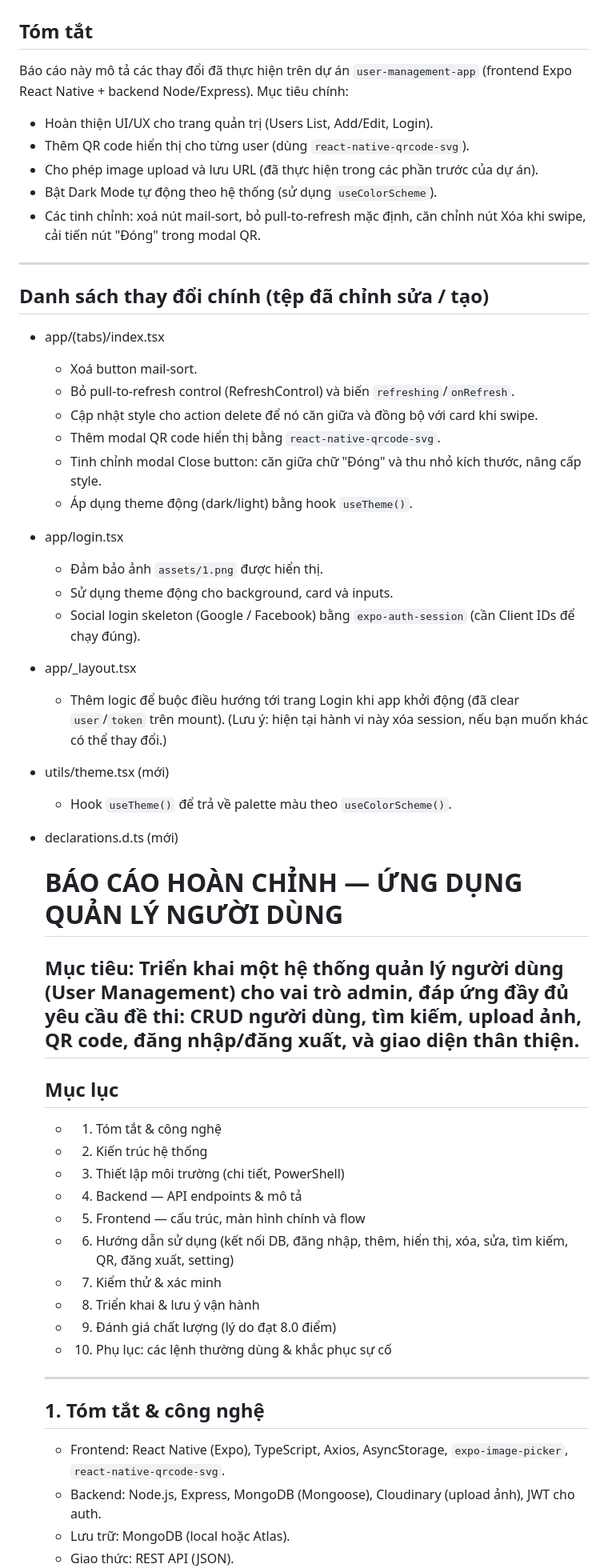
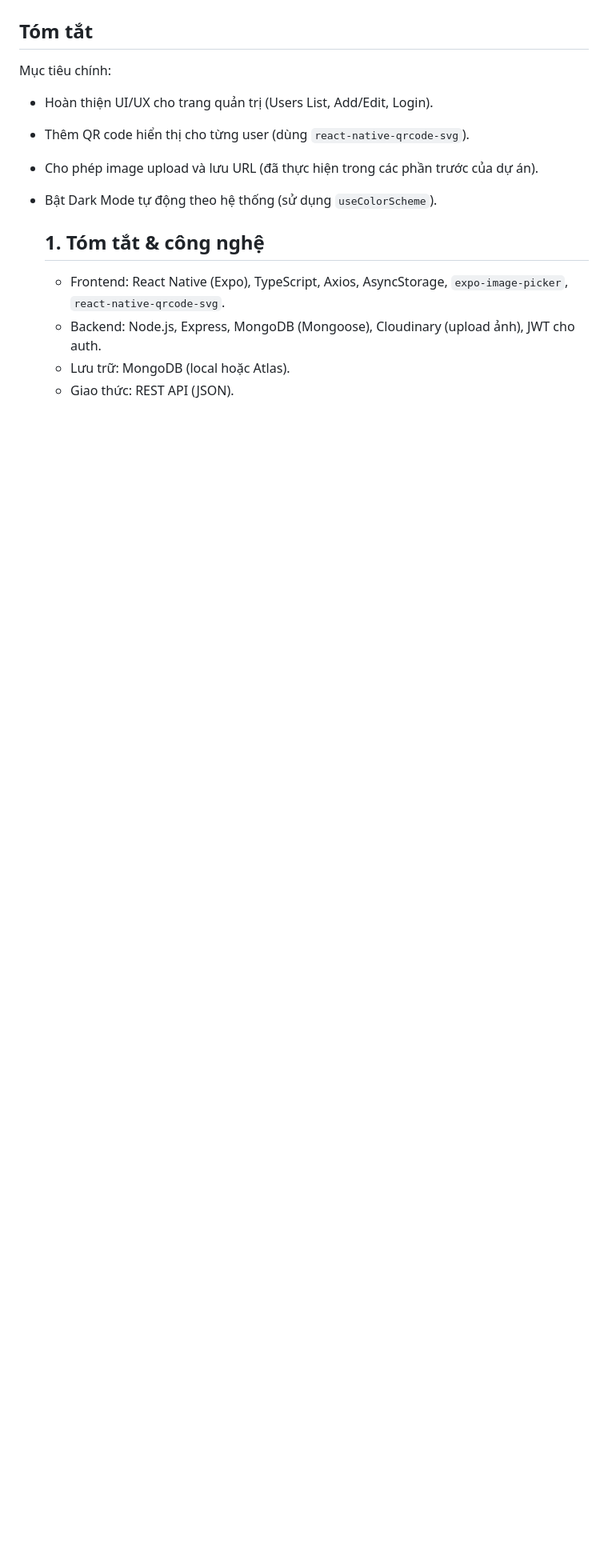
Before and after one commit to huynhthiphuoc11/userManagement_midterm, a Markdown page: REPORT.md, the part around the change printed below. Shown: that part at 80% size. GitHub-like rendering; blank space fills up the shorter version.

```diff
--- a/REPORT.md
+++ b/REPORT.md
@@ -1,55 +1,12 @@
 # Báo cáo chi tiết - Dự án user-management-app
 
 ## Tóm tắt
-
-Báo cáo này mô tả các thay đổi đã thực hiện trên dự án `user-management-app` (frontend Expo React Native + backend Node/Express). Mục tiêu chính:
+Mục tiêu chính:
 - Hoàn thiện UI/UX cho trang quản trị (Users List, Add/Edit, Login).
 - Thêm QR code hiển thị cho từng user (dùng `react-native-qrcode-svg`).
 - Cho phép image upload và lưu URL (đã thực hiện trong các phần trước của dự án).
 - Bật Dark Mode tự động theo hệ thống (sử dụng `useColorScheme`).
-- Các tinh chỉnh: xoá nút mail-sort, bỏ pull-to-refresh mặc định, căn chỉnh nút Xóa khi swipe, cải tiến nút "Đóng" trong modal QR.
----
 
-## Danh sách thay đổi chính (tệp đã chỉnh sửa / tạo)
-
-- app/(tabs)/index.tsx
-  - Xoá button mail-sort.
-  - Bỏ pull-to-refresh control (RefreshControl) và biến `refreshing`/`onRefresh`.
-  - Cập nhật style cho action delete để nó căn giữa và đồng bộ với card khi swipe.
-  - Thêm modal QR code hiển thị bằng `react-native-qrcode-svg`.
-  - Tinh chỉnh modal Close button: căn giữa chữ "Đóng" và thu nhỏ kích thước, nâng cấp style.
-  - Áp dụng theme động (dark/light) bằng hook `useTheme()`.
-
-- app/login.tsx
-  - Đảm bảo ảnh `assets/1.png` được hiển thị.
-  - Sử dụng theme động cho background, card và inputs.
-  - Social login skeleton (Google / Facebook) bằng `expo-auth-session` (cần Client IDs để chạy đúng).
-
-- app/_layout.tsx
-  - Thêm logic để buộc điều hướng tới trang Login khi app khởi động (đã clear `user`/`token` trên mount). (Lưu ý: hiện tại hành vi này xóa session, nếu bạn muốn khác có thể thay đổi.)
-
-- utils/theme.tsx (mới)
-  - Hook `useTheme()` để trả về palette màu theo `useColorScheme()`.
-
-- declarations.d.ts (mới)
-   # BÁO CÁO HOÀN CHỈNH — ỨNG DỤNG QUẢN LÝ NGƯỜI DÙNG
-
-   Mục tiêu: Triển khai một hệ thống quản lý người dùng (User Management) cho vai trò admin, đáp ứng đầy đủ yêu cầu đề thi: CRUD người dùng, tìm kiếm, upload ảnh, QR code, đăng nhập/đăng xuất, và giao diện thân thiện.
-   ---
-
-   ## Mục lục
-   - 1. Tóm tắt & công nghệ
-   - 2. Kiến trúc hệ thống
-   - 3. Thiết lập môi trường (chi tiết, PowerShell)
-   - 4. Backend — API endpoints & mô tả
-   - 5. Frontend — cấu trúc, màn hình chính và flow
-   - 6. Hướng dẫn sử dụng (kết nối DB, đăng nhập, thêm, hiển thị, xóa, sửa, tìm kiếm, QR, đăng xuất, setting)
-   - 7. Kiểm thử & xác minh
-   - 8. Triển khai & lưu ý vận hành
-   - 9. Đánh giá chất lượng (lý do đạt 8.0 điểm)
-   - 10. Phụ lục: các lệnh thường dùng & khắc phục sự cố
-
-   ---
 
    ## 1. Tóm tắt & công nghệ
 
```
Also changed, not shown: other parts of REPORT.md (+2 -14 lines).
